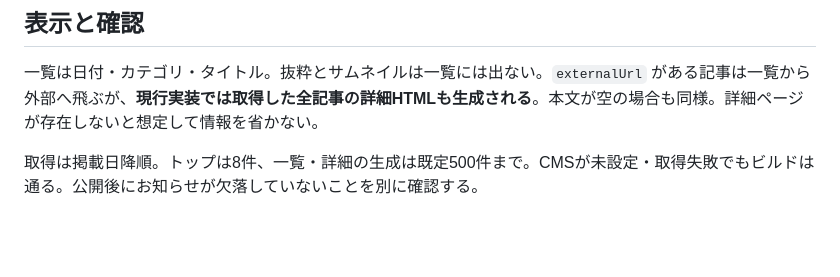
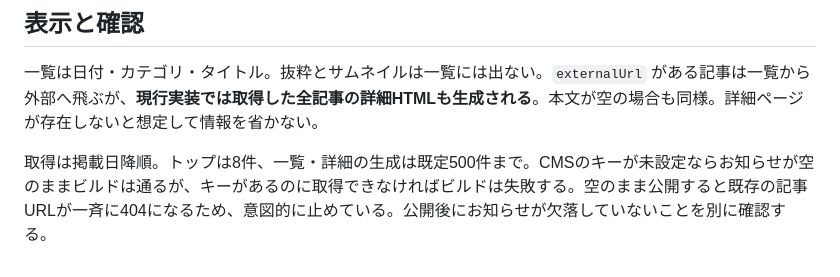
Before and after one commit to ozaken-AI/profile, a Markdown page: docs/news-post.md, the part around the change. Rendered like a GitHub page; blank space fills up the shorter version.

```diff
--- a/docs/news-post.md
+++ b/docs/news-post.md
@@ -87,4 +87,4 @@ DRY_RUN=1 MICROCMS_WRITE_API_KEY=dummy IN_TITLE='投稿前の確認' IN_CATEGORY
 
 一覧は日付・カテゴリ・タイトル。抜粋とサムネイルは一覧には出ない。`externalUrl` がある記事は一覧から外部へ飛ぶが、**現行実装では取得した全記事の詳細HTMLも生成される**。本文が空の場合も同様。詳細ページが存在しないと想定して情報を省かない。
 
-取得は掲載日降順。トップは8件、一覧・詳細の生成は既定500件まで。CMSが未設定・取得失敗でもビルドは通る。公開後にお知らせが欠落していないことを別に確認する。
+取得は掲載日降順。トップは8件、一覧・詳細の生成は既定500件まで。CMSのキーが未設定ならお知らせが空のままビルドは通るが、キーがあるのに取得できなければビルドは失敗する。空のまま公開すると既存の記事URLが一斉に404になるため、意図的に止めている。公開後にお知らせが欠落していないことを別に確認する。
```
Also changed, not shown: AGENTS.md (+1 -1 lines), docs/decisions.md (+2 -1 lines).
